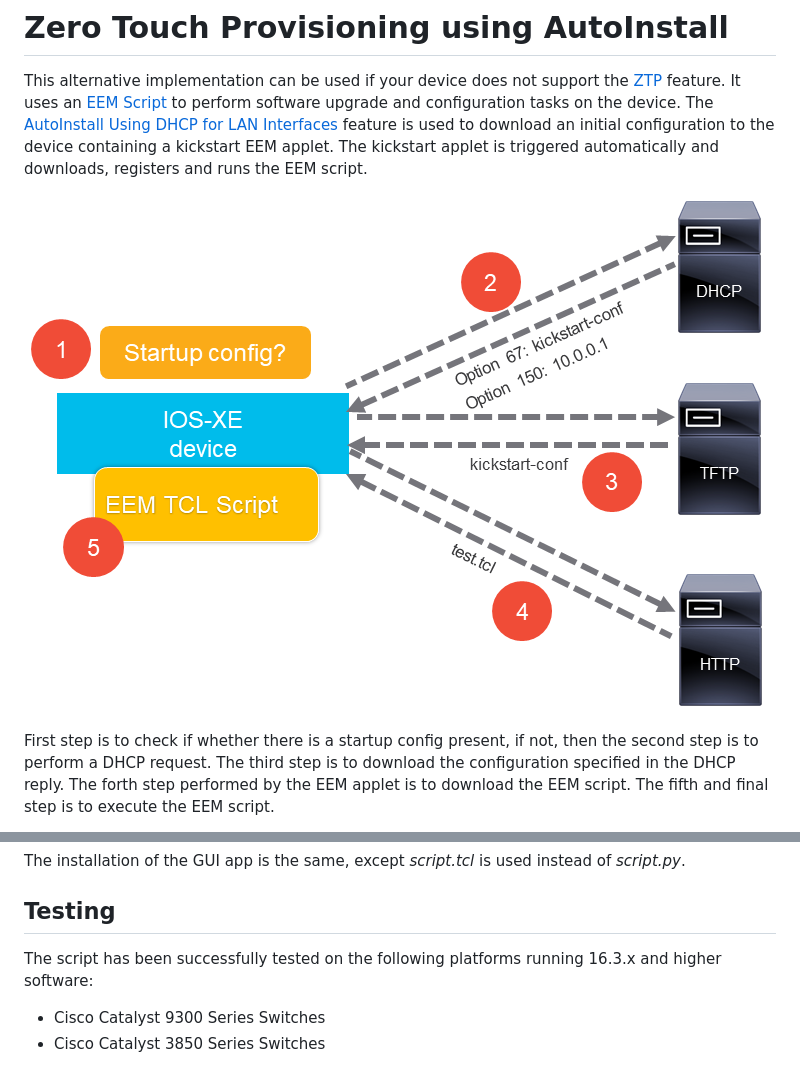
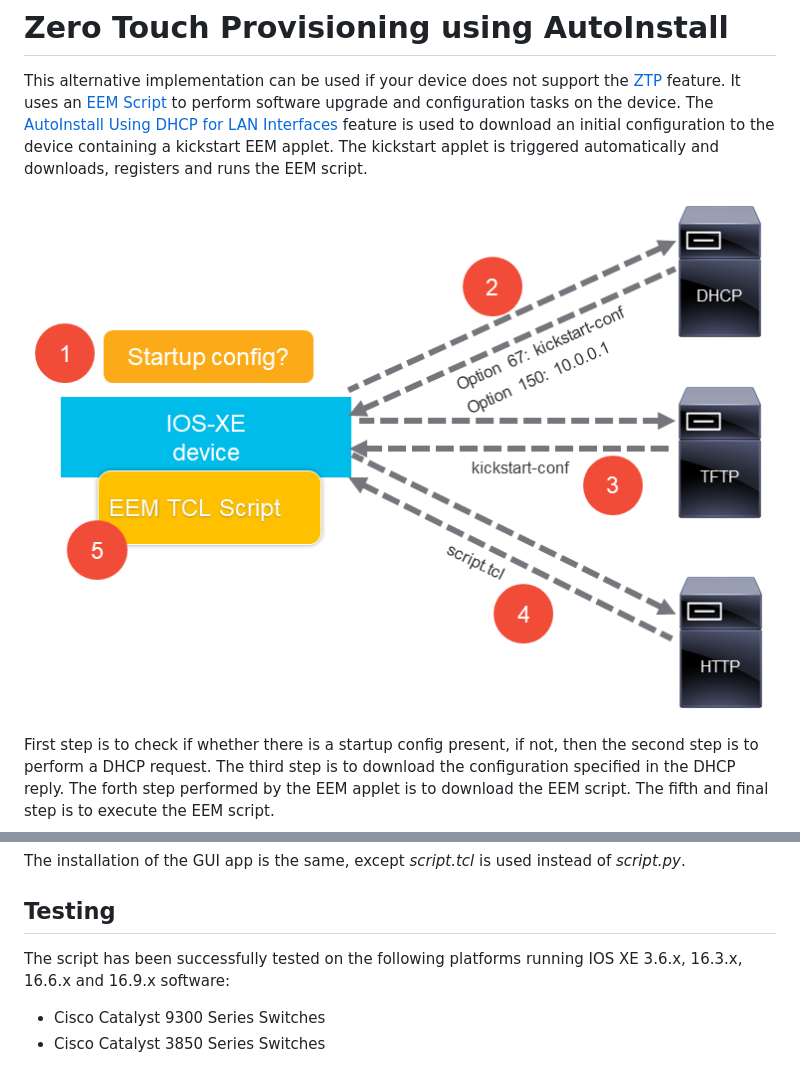
Before and after one commit to tdorssers/ztp, a Markdown page: autoinstall/README.md, 2 parts joined by grey strips. Drawn GitHub-style; pictures changed too: media/ztp-tcl.png.

```diff
--- a/autoinstall/README.md
+++ b/autoinstall/README.md
@@ -99,6 +99,6 @@ The installation of the GUI app is the same, except *script.tcl* is used instead
 
 ## Testing
 
-The script has been successfully tested on the following platforms running 16.3.x and higher software:
+The script has been successfully tested on the following platforms running IOS XE 3.6.x, 16.3.x, 16.6.x and 16.9.x software:
 - Cisco Catalyst 9300 Series Switches
 - Cisco Catalyst 3850 Series Switches
```
Also changed, not shown: README.md (+2 -2 lines), 1 other file.
